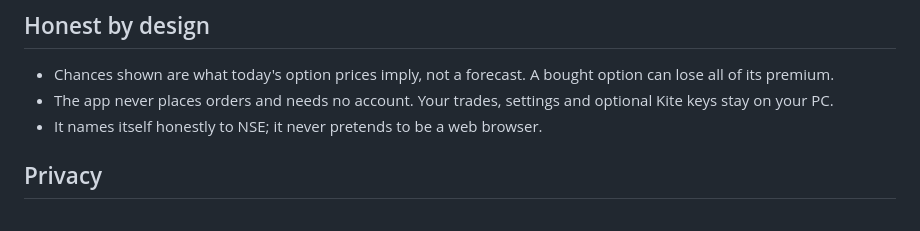
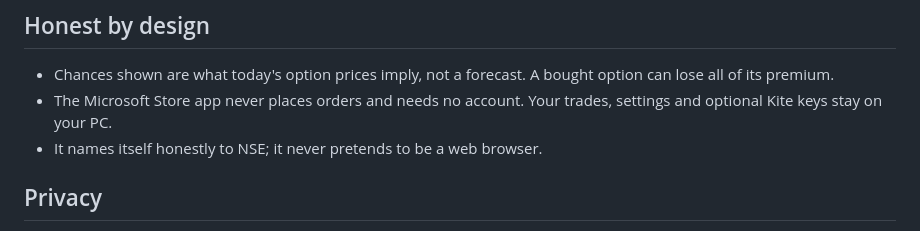
Before and after one commit to buildsbeyondai-code/nifty-options-desk, a Markdown page: README.md, the part around one of its changes. Drawn GitHub-style.

```diff
--- a/README.md
+++ b/README.md
@@ -30,7 +54,8 @@ Coming to the Microsoft Store (product `9PB1WM53L3JR`).
 ## Honest by design
 
 - Chances shown are what today's option prices imply, not a forecast. A bought option can lose all of its premium.
-- The app never places orders and needs no account. Your trades, settings and optional Kite keys stay on your PC.
+- The Microsoft Store app never places orders and needs no account. Your trades, settings and optional Kite keys
+  stay on your PC.
 - It names itself honestly to NSE; it never pretends to be a web browser.
 
 ## Privacy
```
Also changed, not shown: other parts of README.md (+24 -0 lines), PRIVACY.md (+2 -2 lines), docs/screenshots/07-real-closed.png (added), docs/screenshots/08-real-accuracy.png (added), docs/screenshots/09-real-trades-tab.png (added).
